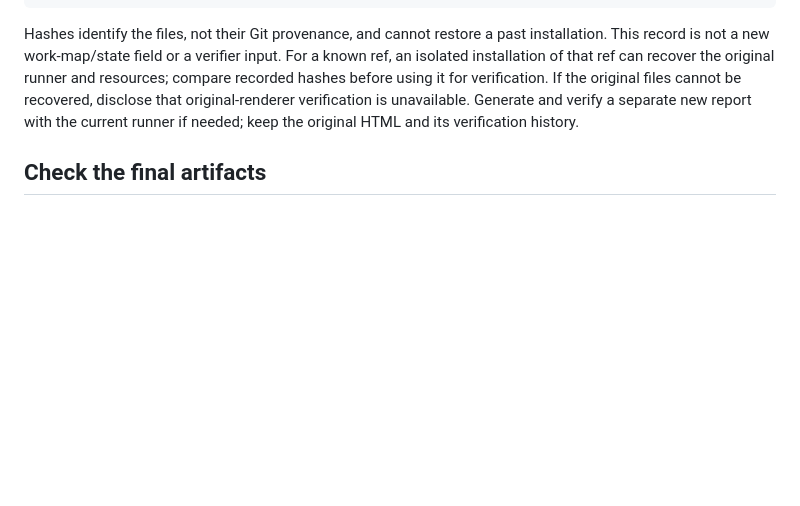
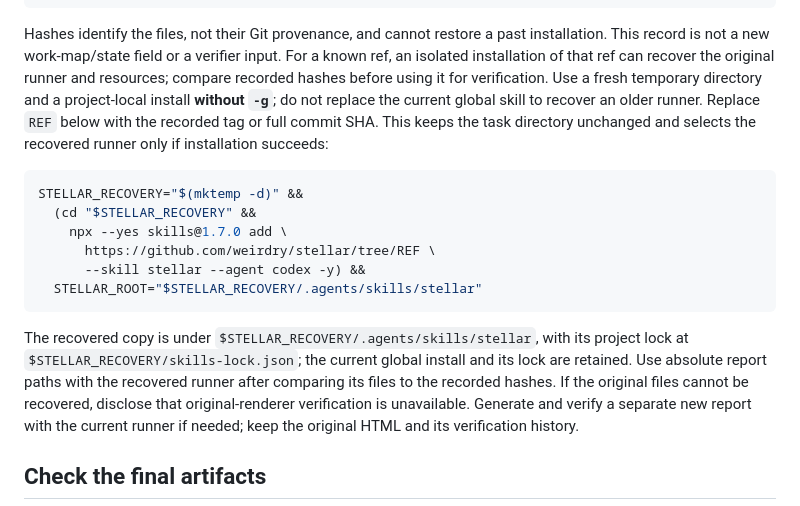
Before and after one commit to weirdry/stellar, a Markdown page: references/runs.md, the part around the change. Drawn GitHub-style; blank space fills up the shorter version.

Commit message:
docs: recover historical runners without replacing global skills

````diff
--- a/references/runs.md
+++ b/references/runs.md
@@ -173,6 +173,24 @@ Hashes identify the files, not their Git provenance, and cannot restore a past
 installation. This record is not a new work-map/state field or a verifier input.
 For a known ref, an isolated installation of that ref can recover the original
 runner and resources; compare recorded hashes before using it for verification.
+Use a fresh temporary directory and a project-local install **without `-g`**;
+do not replace the current global skill to recover an older runner. Replace `REF`
+below with the recorded tag or full commit SHA. This keeps the task directory
+unchanged and selects the recovered runner only if installation succeeds:
+
+```sh
+STELLAR_RECOVERY="$(mktemp -d)" &&
+  (cd "$STELLAR_RECOVERY" &&
+    npx --yes skills@1.7.0 add \
+      https://github.com/weirdry/stellar/tree/REF \
+      --skill stellar --agent codex -y) &&
+  STELLAR_ROOT="$STELLAR_RECOVERY/.agents/skills/stellar"
+```
+
+The recovered copy is under `$STELLAR_RECOVERY/.agents/skills/stellar`, with its
+project lock at `$STELLAR_RECOVERY/skills-lock.json`; the current global install
+and its lock are retained. Use absolute report paths with the recovered runner
+after comparing its files to the recorded hashes.
 If the original files cannot be recovered, disclose that original-renderer
 verification is unavailable. Generate and verify a separate new report with the
 current runner if needed; keep the original HTML and its verification history.
````
